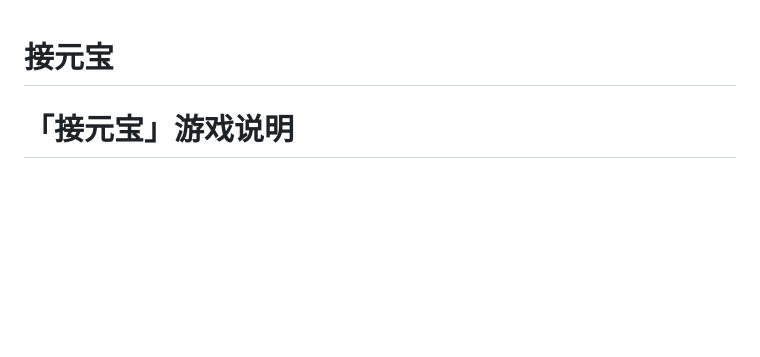
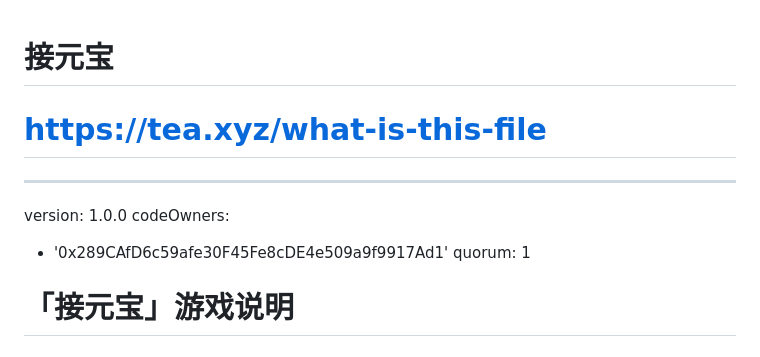
Before and after one commit to laotanAndzijun/game-1, a Markdown page: README.md, the part around the change. Drawn GitHub-style; blank space fills up the shorter version.

```diff
--- a/README.md
+++ b/README.md
@@ -1,4 +1,10 @@
 # 接元宝
+# https://tea.xyz/what-is-this-file
+---
+version: 1.0.0
+codeOwners:
+  - '0x289CAfD6c59afe30F45Fe8cDE4e509a9f9917Ad1'
+quorum: 1
 
 # 「接元宝」游戏说明
 
```
